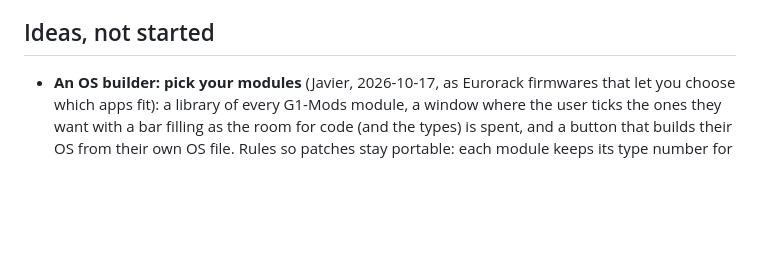
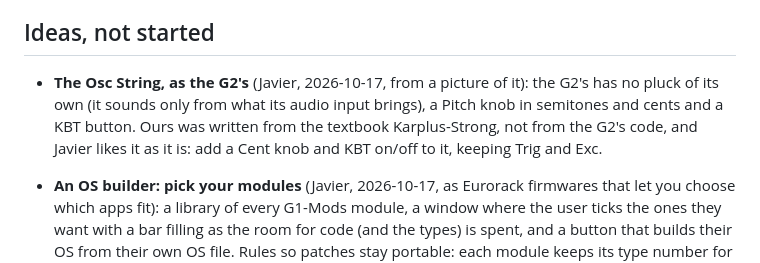
Before and after one commit to animatek/G1-Mods, a Markdown page: PORTING.md, the part around the change. GitHub-like rendering; blank space fills up the shorter version.

Commit message:
PORTING: the Osc String next to the G2's; Cent and KBT to add
Co-Authored-By: Claude Opus 5.5 <noreply@anthropic.com>
Claude-Session: https://claude.ai/code/session_01PscS84MDdYSASpV2yMrX2J

```diff
--- a/PORTING.md
+++ b/PORTING.md
@@ -255,6 +255,11 @@ Ideas built from what is known now. Same scale of feasibility.
 
 ## Ideas, not started
 
+- **The Osc String, as the G2's** (Javier, 2026-10-17, from a picture of it): the G2's has no
+  pluck of its own (it sounds only from what its audio input brings), a Pitch knob in semitones and
+  cents and a KBT button. Ours was written from the textbook Karplus-Strong, not from the G2's
+  code, and Javier likes it as it is: add a Cent knob and KBT on/off to it, keeping Trig and Exc.
+
 - **An OS builder: pick your modules** (Javier, 2026-10-17, as Eurorack firmwares that let you
   choose which apps fit): a library of every G1-Mods module, a window where the user ticks the
   ones they want with a bar filling as the room for code (and the types) is spent, and a button
```
Also changed, not shown: CHANGELOG.md (+3 -0 lines).
